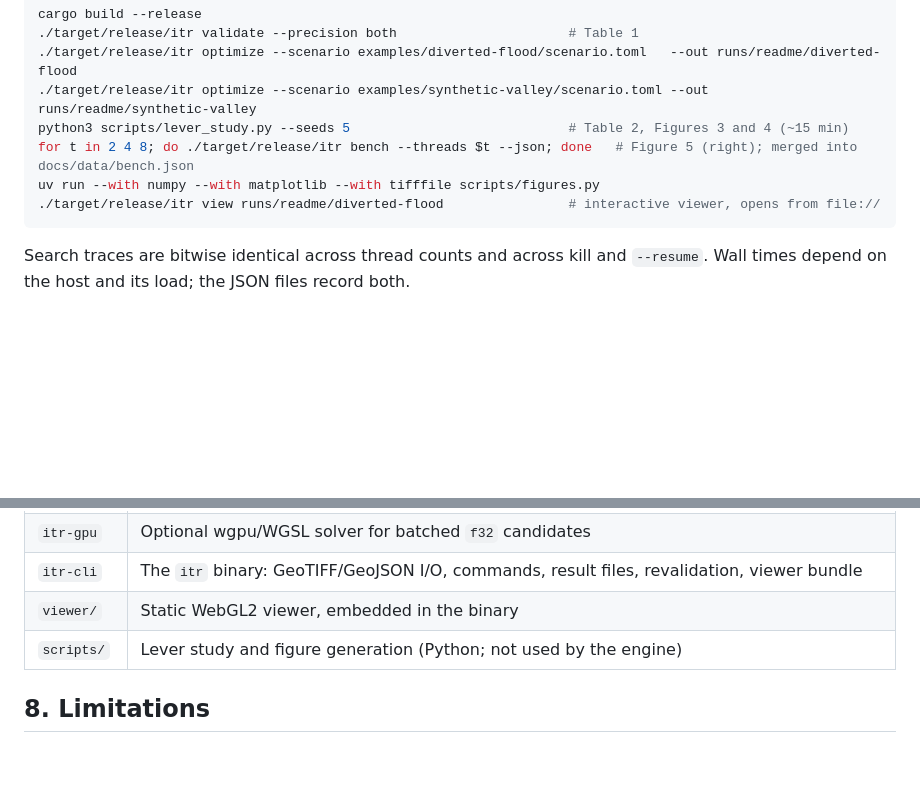
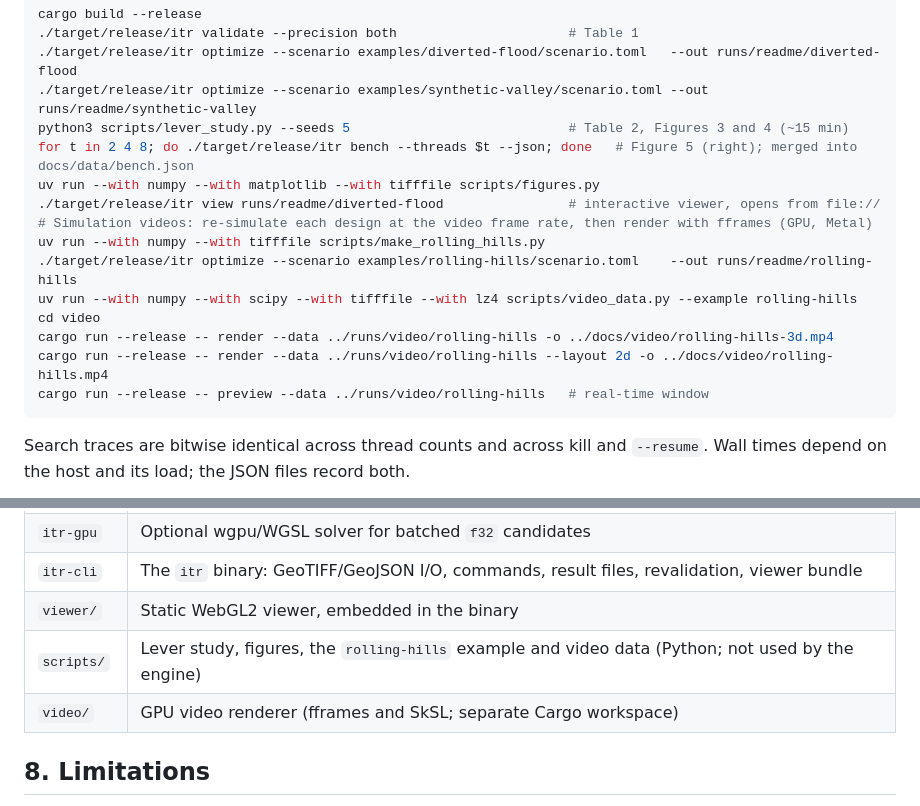
Before and after one commit to Lulzx/inverse-terrain-engine, a Markdown page: README.md, 2 parts joined by grey strips. GitHub-like rendering; blank space fills up the shorter version.

````diff
--- a/README.md
+++ b/README.md
@@ -121,6 +128,14 @@ python3 scripts/lever_study.py --seeds 5                            # Table 2, F
 for t in 2 4 8; do ./target/release/itr bench --threads $t --json; done   # Figure 5 (right); merged into docs/data/bench.json
 uv run --with numpy --with matplotlib --with tifffile scripts/figures.py
 ./target/release/itr view runs/readme/diverted-flood                # interactive viewer, opens from file://
+# Simulation videos: re-simulate each design at the video frame rate, then render with fframes (GPU, Metal)
+uv run --with numpy --with tifffile scripts/make_rolling_hills.py
+./target/release/itr optimize --scenario examples/rolling-hills/scenario.toml    --out runs/readme/rolling-hills
+uv run --with numpy --with scipy --with tifffile --with lz4 scripts/video_data.py --example rolling-hills
+cd video
+cargo run --release -- render --data ../runs/video/rolling-hills -o ../docs/video/rolling-hills-3d.mp4
+cargo run --release -- render --data ../runs/video/rolling-hills --layout 2d -o ../docs/video/rolling-hills.mp4
+cargo run --release -- preview --data ../runs/video/rolling-hills   # real-time window
 ```
 
 Search traces are bitwise identical across thread counts and across kill and `--resume`. Wall times depend on the host and its load; the JSON files record both.
@@ -174,7 +189,8 @@ Exit codes: 0 OK · 1 error · 2 infeasible problem (a valid result) · 3 valida
 | `itr-gpu` | Optional wgpu/WGSL solver for batched `f32` candidates |
 | `itr-cli` | The `itr` binary: GeoTIFF/GeoJSON I/O, commands, result files, revalidation, viewer bundle |
 | `viewer/` | Static WebGL2 viewer, embedded in the binary |
-| `scripts/` | Lever study and figure generation (Python; not used by the engine) |
+| `scripts/` | Lever study, figures, the `rolling-hills` example and video data (Python; not used by the engine) |
+| `video/` | GPU video renderer (fframes and SkSL; separate Cargo workspace) |
 
 ## 8. Limitations
 
````
Also changed, not shown: other parts of README.md (+7 -0 lines), docs/img/video_rolling_hills_2d.jpg (added), docs/img/video_rolling_hills_3d.jpg (added), 4 other files.
